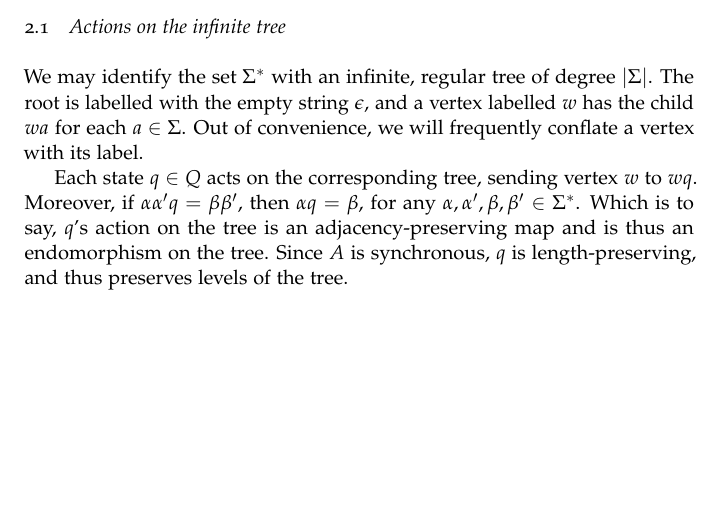
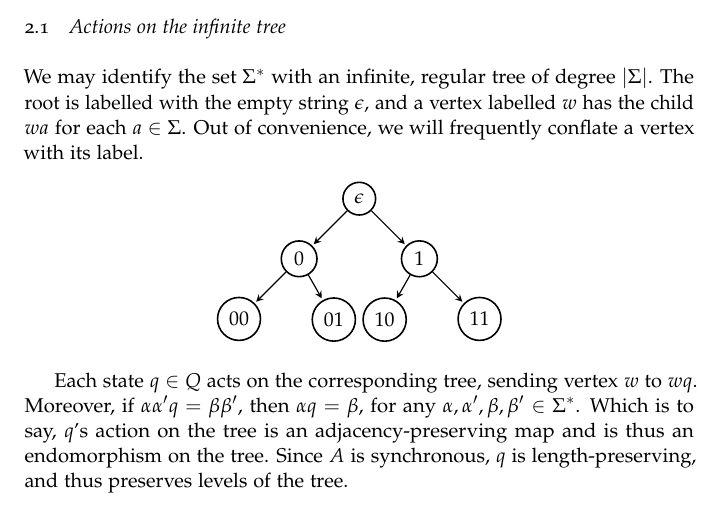
Before and after one commit to evanbergeron/thesis, a LaTeX thesis (thesis.tex): part of page 2 of 5 before the commit and part of page 2 of 6 after it, cut so that both start at the same text, the shorter picture padded with empty space. Compiled offline with pdfLaTeX; a missing font is replaced by an installed copy or a similar font.

Commit message:
Add kind-of ugly binary tree diagram

```diff
--- a/thesis.tex
+++ b/thesis.tex
@@ -5,6 +5,7 @@
 \usepackage[nochapters]{classicthesis}
 \usepackage{pgf, tikz}
 \usetikzlibrary{arrows, automata}
+\usetikzlibrary{positioning}
 
 \newtheorem{proposition}{Proposition}
 \newtheorem{theorem}{Theorem}
@@ -112,7 +113,36 @@ $\epsilon$, and a vertex labelled $w$ has the child $wa$ for each
 $a \in \Sigma$. Out of convenience, we will frequently conflate a
 vertex with its label.
 
-% TODO put in diagram of tree here
+% TODO make this less ugly
+\begin{center}
+\begin{tikzpicture}[
+        > = stealth, % arrow head style
+        shorten > = 1pt, % don't touch arrow head to node
+        auto,
+        node distance = 1.5cm, % distance between nodes
+        semithick % line style
+    ]
+    \tikzstyle{every state}=[
+        draw = black,
+        thick,
+        fill = white,
+        minimum size = 3mm
+    ]
+    \node[state] (root) {$\epsilon$};
+    \node[state] (s0) [below left  of=root] {$0$};
+    \node[state] (s1) [below right of=root] {$1$};
+    \node[state] (s00) [below left  of=s0] {$00$};
+    \node[state] (s01) [below right=0.56cm and 0.1cm of s0] {$01$};
+    \node[state] (s10) [below left=0.56cm and 0.1cm of s1] {$10$};
+    \node[state] (s11) [below right of=s1] {$11$};
+    \path[->] (root) edge node {} (s0);
+    \path[->] (root) edge node {} (s1);
+    \path[->] (s0) edge node {} (s00);
+    \path[->] (s0) edge node {} (s01);
+    \path[->] (s1) edge node {} (s10);
+    \path[->] (s1) edge node {} (s11);
+\end{tikzpicture}
+\end{center}
 
 Each state $q \in Q$ acts on the corresponding tree, sending vertex
 $w$ to $wq$. Moreover, if $\alpha \alpha' q = \beta \beta'$, then
```
Also changed, not shown: thesis.pdf, thesis.tex (1 more changed lines).
